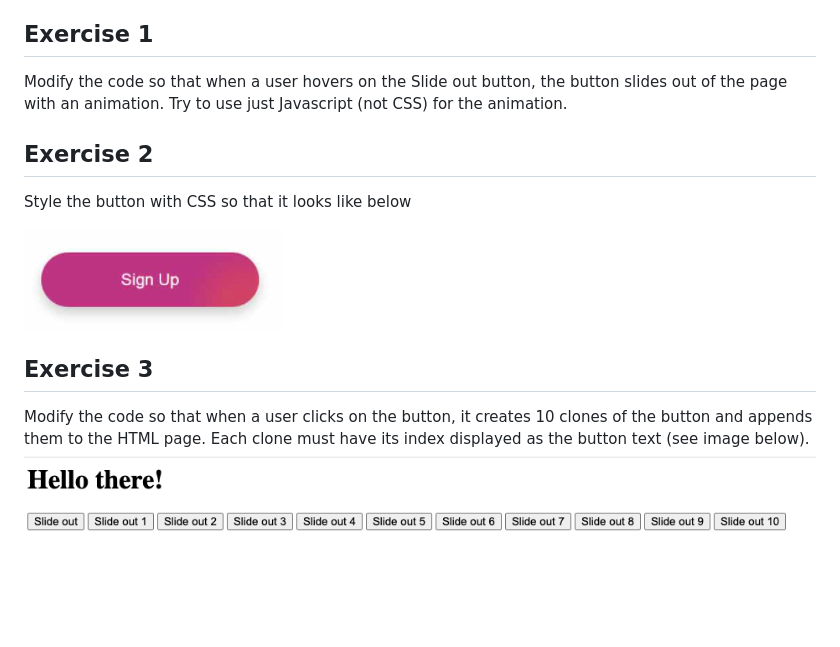
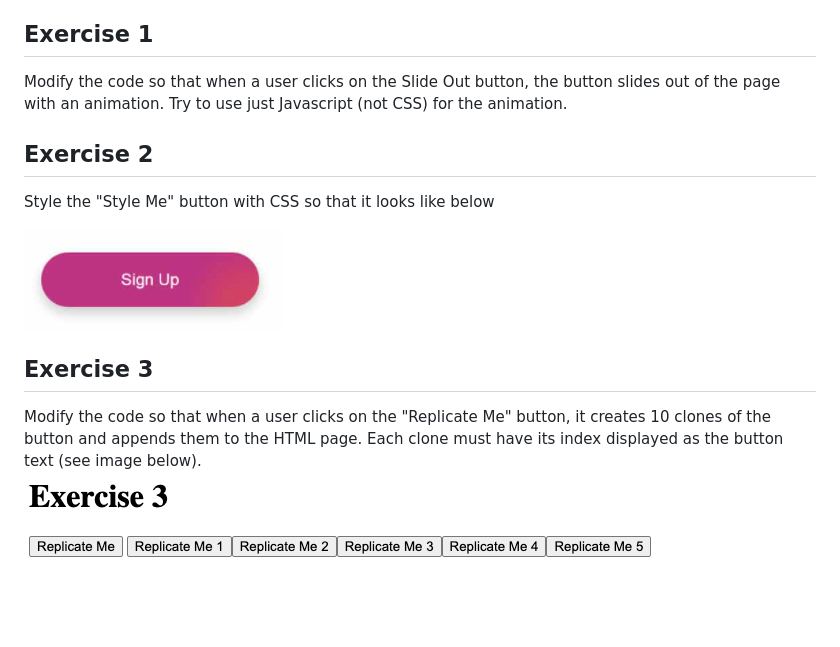
Before and after one commit to dimuthulakshan/slide-out-coding-challenge, a Markdown page: README.md, the part around the change. Drawn GitHub-style; pictures changed too: assets/step-3.png.

```diff
--- a/README.md
+++ b/README.md
@@ -6,17 +6,17 @@ It's a simple HTML page, there is no need to run it with any web server, simply
 
 ## Exercise 1
 
-Modify the code so that when a user hovers on the Slide out button, the button slides out of the page with an animation.
+Modify the code so that when a user clicks on the Slide Out button, the button slides out of the page with an animation.
 Try to use just Javascript (not CSS) for the animation.
 
 ## Exercise 2
 
-Style the button with CSS so that it looks like below
+Style the "Style Me" button with CSS so that it looks like below
 
 ![Step 2](/assets/step-2.png)
 
 ## Exercise 3
 
-Modify the code so that when a user clicks on the button, it creates 10 clones of the button and appends them to the HTML page.
+Modify the code so that when a user clicks on the "Replicate Me" button, it creates 10 clones of the button and appends them to the HTML page.
 Each clone must have its index displayed as the button text (see image below).
 ![Step 2](/assets/step-3.png)
```
Also changed, not shown: 1 other file.
